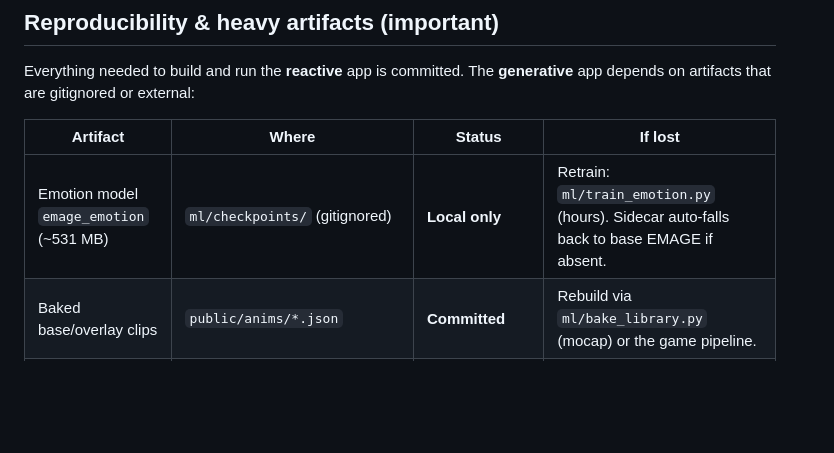
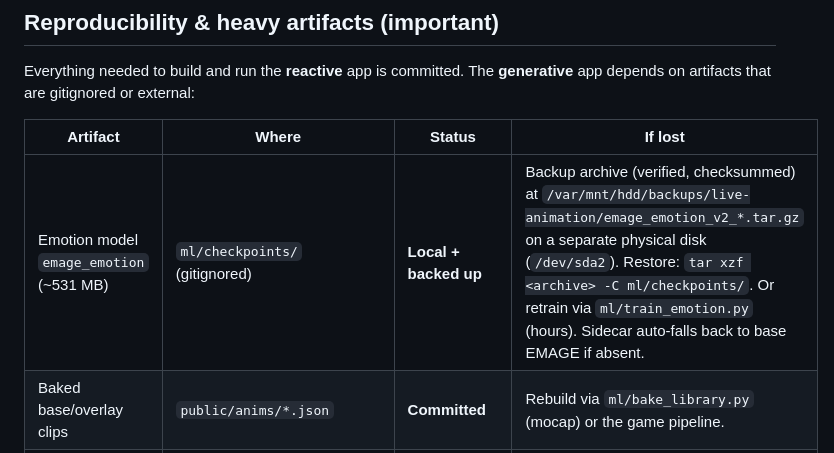
Before and after one commit to menonakhilmenon/live-animation, a Markdown page: docs/STATE.md, the part around the change. Drawn GitHub-style; blank space fills up the shorter version.

Commit message:
Record emotion-checkpoint backup location in STATE.md
Backed up the v2 emotion checkpoint (the one slow-to-reproduce artifact)
to /var/mnt/hdd/backups/live-animation/ on a separate physical disk
(/dev/sda2, the HDD) — verified: checksum OK, test-restore matches the
original safetensors hash exactly. Includes a provenance manifest with
the training command and metrics.

Co-Authored-By: Claude Fable 5 <noreply@anthropic.com>
Claude-Session: https://claude.ai/code/session_01Kh38yQbfYNtQxufEt8WKWu

```diff
--- a/docs/STATE.md
+++ b/docs/STATE.md
@@ -122,7 +122,7 @@ Everything needed to build and run the **reactive** app is committed. The
 
 | Artifact | Where | Status | If lost |
 |---|---|---|---|
-| Emotion model `emage_emotion` (~531 MB) | `ml/checkpoints/` (gitignored) | **Local only** | Retrain: `ml/train_emotion.py` (hours). Sidecar auto-falls back to base EMAGE if absent. |
+| Emotion model `emage_emotion` (~531 MB) | `ml/checkpoints/` (gitignored) | **Local + backed up** | Backup archive (verified, checksummed) at `/var/mnt/hdd/backups/live-animation/emage_emotion_v2_*.tar.gz` on a separate physical disk (`/dev/sda2`). Restore: `tar xzf <archive> -C ml/checkpoints/`. Or retrain via `ml/train_emotion.py` (hours). Sidecar auto-falls back to base EMAGE if absent. |
 | Baked base/overlay clips | `public/anims/*.json` | **Committed** | Rebuild via `ml/bake_library.py` (mocap) or the game pipeline. |
 | Learned accent model | `ml/checkpoints/scheduler/` | **Committed** (small) | — |
 | Seed pose | `ml/seed_pose.npy` | **Committed** | — |
```
